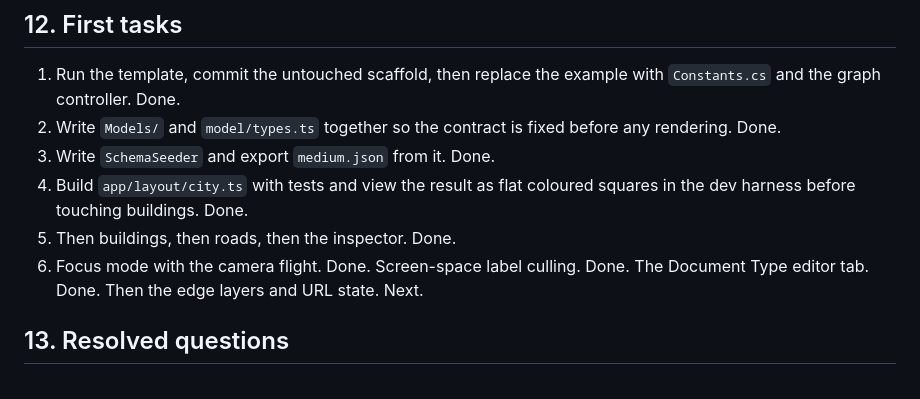
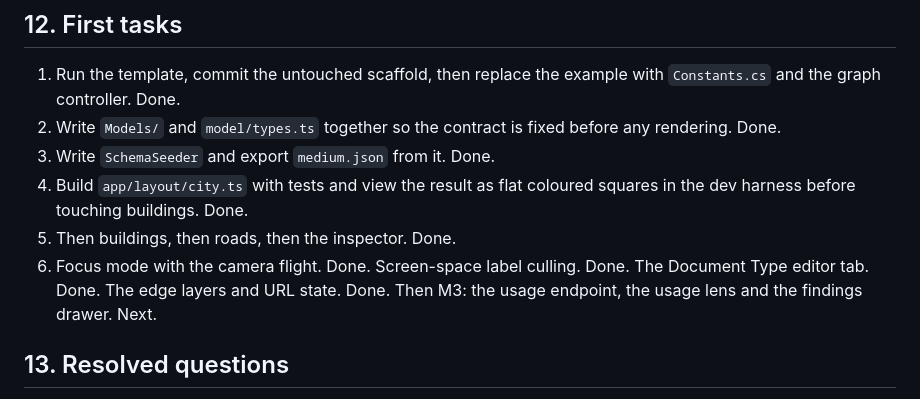
Before and after one commit to thebuilder/umbraco-schema-city, a Markdown page: PLAN.md, the part around the change. GitHub-like rendering.

Commit message:
docs: point the task list at m3

```diff
--- a/PLAN.md
+++ b/PLAN.md
@@ -557,7 +557,7 @@ Each milestone ends with something runnable. Sizes are relative, not dates.
 3. Write `SchemaSeeder` and export `medium.json` from it. Done.
 4. Build `app/layout/city.ts` with tests and view the result as flat coloured squares in the dev harness before touching buildings. Done.
 5. Then buildings, then roads, then the inspector. Done.
-6. Focus mode with the camera flight. Done. Screen-space label culling. Done. The Document Type editor tab. Done. Then the edge layers and URL state. Next.
+6. Focus mode with the camera flight. Done. Screen-space label culling. Done. The Document Type editor tab. Done. The edge layers and URL state. Done. Then M3: the usage endpoint, the usage lens and the findings drawer. Next.
 
 ## 13. Resolved questions
 
```
